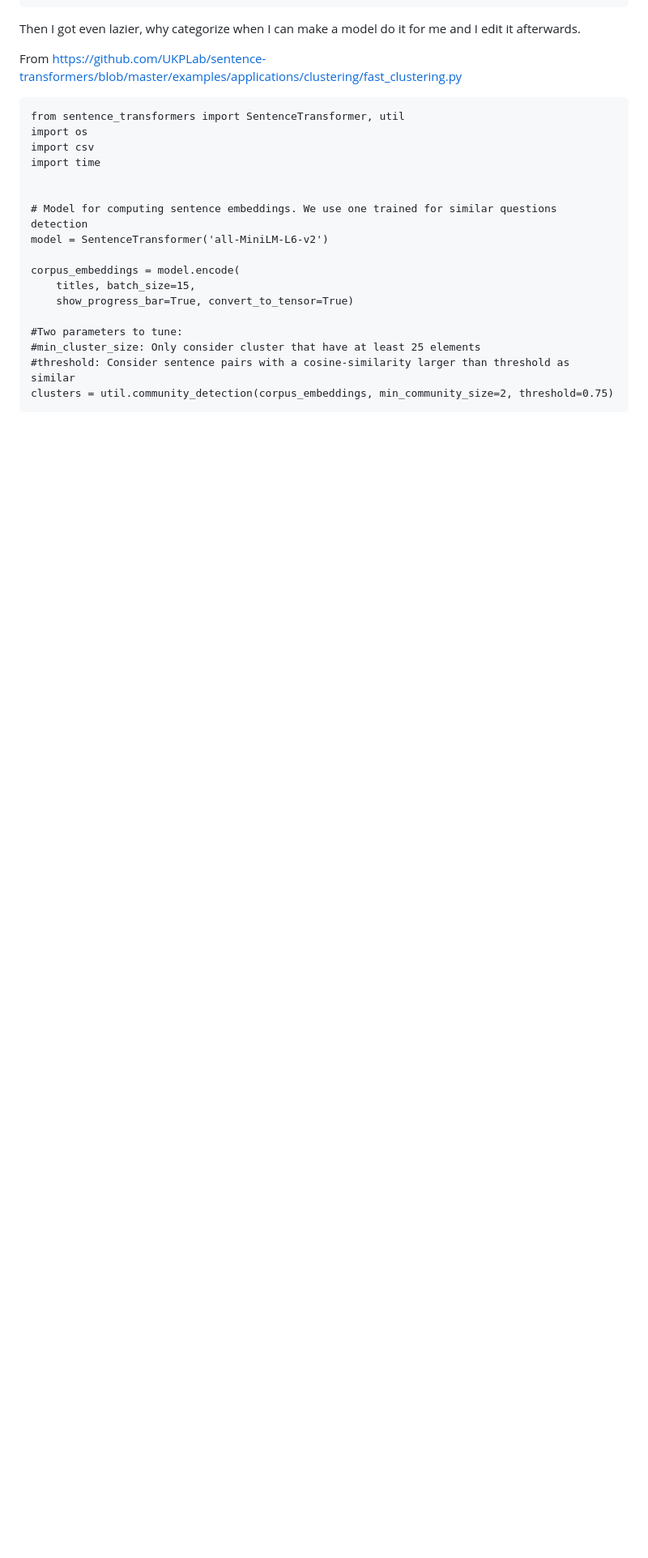
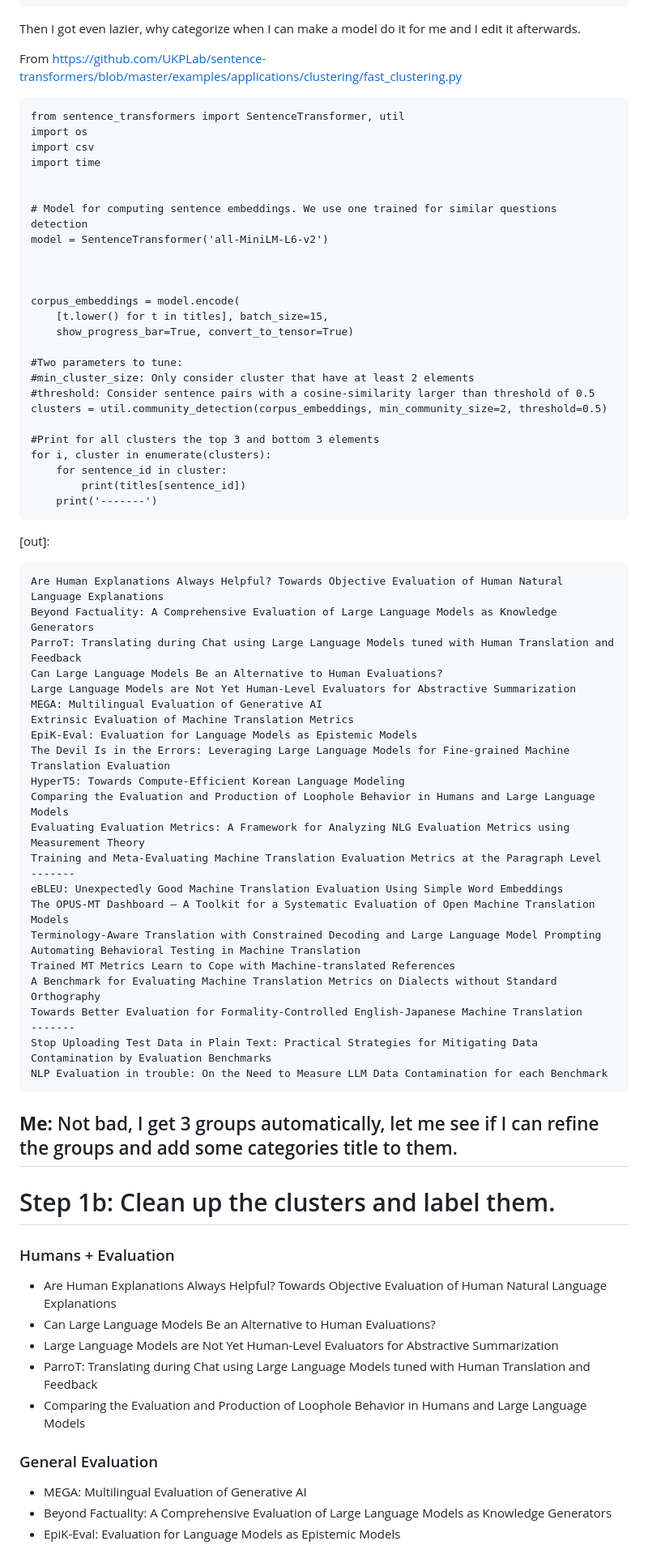
Before and after one commit to alvations/boredom, a Markdown page: paper-blitz-2023/readme.md, the part around the change printed below. Shown: that part at 81% size. Drawn GitHub-style; blank space fills up the shorter version.

````diff
--- a/paper-blitz-2023/readme.md
+++ b/paper-blitz-2023/readme.md
@@ -103,12 +103,68 @@ import time
 # Model for computing sentence embeddings. We use one trained for similar questions detection
 model = SentenceTransformer('all-MiniLM-L6-v2')
 
+
+
 corpus_embeddings = model.encode(
-    titles, batch_size=15,
+    [t.lower() for t in titles], batch_size=15,
     show_progress_bar=True, convert_to_tensor=True)
 
 #Two parameters to tune:
-#min_cluster_size: Only consider cluster that have at least 25 elements
-#threshold: Consider sentence pairs with a cosine-similarity larger than threshold as similar
-clusters = util.community_detection(corpus_embeddings, min_community_size=2, threshold=0.75)
+#min_cluster_size: Only consider cluster that have at least 2 elements
+#threshold: Consider sentence pairs with a cosine-similarity larger than threshold of 0.5
+clusters = util.community_detection(corpus_embeddings, min_community_size=2, threshold=0.5)
+
+#Print for all clusters the top 3 and bottom 3 elements
+for i, cluster in enumerate(clusters):
+    for sentence_id in cluster:
+        print(titles[sentence_id])
+    print('-------')
 ```
+
+[out]:
+
+```
+Are Human Explanations Always Helpful? Towards Objective Evaluation of Human Natural Language Explanations
+Beyond Factuality: A Comprehensive Evaluation of Large Language Models as Knowledge Generators
+ParroT: Translating during Chat using Large Language Models tuned with Human Translation and Feedback
+Can Large Language Models Be an Alternative to Human Evaluations?
+Large Language Models are Not Yet Human-Level Evaluators for Abstractive Summarization
+MEGA: Multilingual Evaluation of Generative AI
+Extrinsic Evaluation of Machine Translation Metrics
+EpiK-Eval: Evaluation for Language Models as Epistemic Models
+The Devil Is in the Errors: Leveraging Large Language Models for Fine-grained Machine Translation Evaluation
+HyperT5: Towards Compute-Efficient Korean Language Modeling
+Comparing the Evaluation and Production of Loophole Behavior in Humans and Large Language Models
+Evaluating Evaluation Metrics: A Framework for Analyzing NLG Evaluation Metrics using Measurement Theory
+Training and Meta-Evaluating Machine Translation Evaluation Metrics at the Paragraph Level
+-------
+eBLEU: Unexpectedly Good Machine Translation Evaluation Using Simple Word Embeddings
+The OPUS-MT Dashboard – A Toolkit for a Systematic Evaluation of Open Machine Translation Models
+Terminology-Aware Translation with Constrained Decoding and Large Language Model Prompting
+Automating Behavioral Testing in Machine Translation
+Trained MT Metrics Learn to Cope with Machine-translated References
+A Benchmark for Evaluating Machine Translation Metrics on Dialects without Standard Orthography
+Towards Better Evaluation for Formality-Controlled English-Japanese Machine Translation
+-------
+Stop Uploading Test Data in Plain Text: Practical Strategies for Mitigating Data Contamination by Evaluation Benchmarks
+NLP Evaluation in trouble: On the Need to Measure LLM Data Contamination for each Benchmark
+```
+
+## **Me:** Not bad, I get 3 groups automatically, let me see if I can refine the groups and add some categories title to them.
+
+
+# Step 1b: Clean up the clusters and label them.
+
+
+### Humans + Evaluation
+- Are Human Explanations Always Helpful? Towards Objective Evaluation of Human Natural Language Explanations
+- Can Large Language Models Be an Alternative to Human Evaluations?
+- Large Language Models are Not Yet Human-Level Evaluators for Abstractive Summarization
+- ParroT: Translating during Chat using Large Language Models tuned with Human Translation and Feedback
+- Comparing the Evaluation and Production of Loophole Behavior in Humans and Large Language Models
+
+### General Evaluation
+- MEGA: Multilingual Evaluation of Generative AI
+- Beyond Factuality: A Comprehensive Evaluation of Large Language Models as Knowledge Generators
+- EpiK-Eval: Evaluation for Language Models as Epistemic Models
+
````
Also changed, not shown: other parts of paper-blitz-2023/readme.md (+22 -0 lines).
